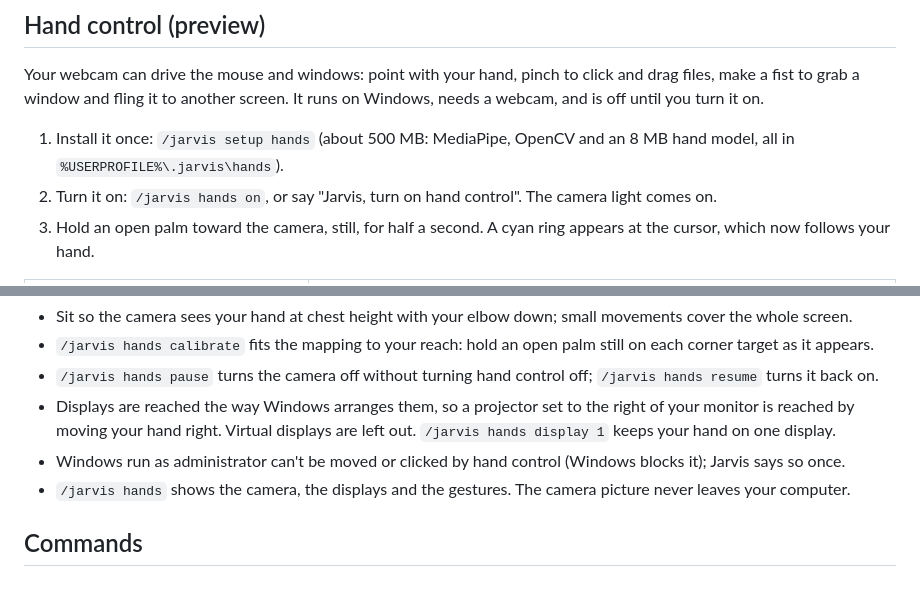
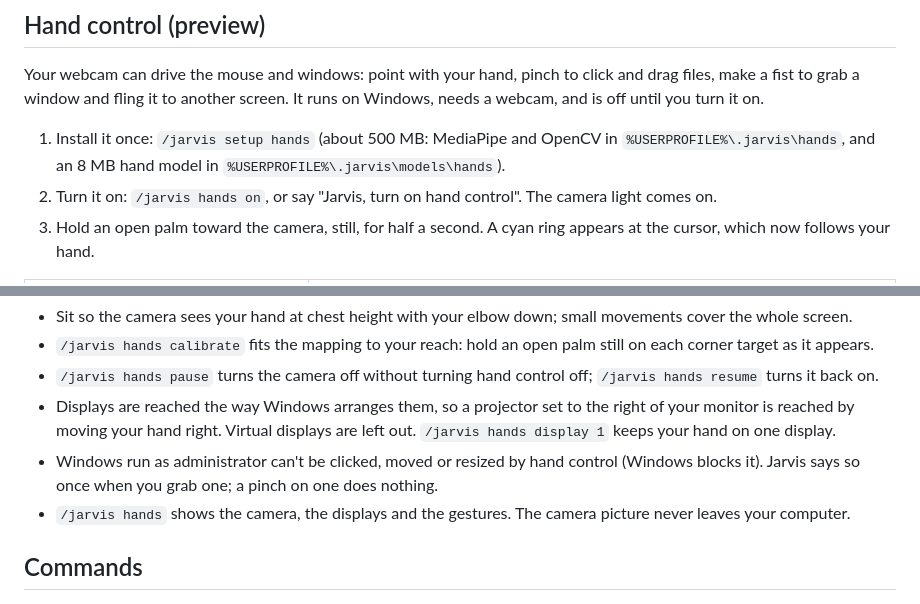
Before and after one commit to rotembab/jarvis-claude-mod, a Markdown page: README.md, 2 parts joined by grey strips. Rendered like a GitHub page.

```diff
--- a/README.md
+++ b/README.md
@@ -145,7 +145,7 @@ Sonnet answers what you say, so replies start quickly. Before each voice request
 
 Your webcam can drive the mouse and windows: point with your hand, pinch to click and drag files, make a fist to grab a window and fling it to another screen. It runs on Windows, needs a webcam, and is off until you turn it on.
 
-1. Install it once: `/jarvis setup hands` (about 500 MB: MediaPipe, OpenCV and an 8 MB hand model, all in `%USERPROFILE%\.jarvis\hands`).
+1. Install it once: `/jarvis setup hands` (about 500 MB: MediaPipe and OpenCV in `%USERPROFILE%\.jarvis\hands`, and an 8 MB hand model in `%USERPROFILE%\.jarvis\models\hands`).
 2. Turn it on: `/jarvis hands on`, or say "Jarvis, turn on hand control". The camera light comes on.
 3. Hold an open palm toward the camera, still, for half a second. A cyan ring appears at the cursor, which now follows your hand.
 
@@ -165,7 +165,7 @@ Your webcam can drive the mouse and windows: point with your hand, pinch to clic
 - `/jarvis hands calibrate` fits the mapping to your reach: hold an open palm still on each corner target as it appears.
 - `/jarvis hands pause` turns the camera off without turning hand control off; `/jarvis hands resume` turns it back on.
 - Displays are reached the way Windows arranges them, so a projector set to the right of your monitor is reached by moving your hand right. Virtual displays are left out. `/jarvis hands display 1` keeps your hand on one display.
-- Windows run as administrator can't be moved or clicked by hand control (Windows blocks it); Jarvis says so once.
+- Windows run as administrator can't be clicked, moved or resized by hand control (Windows blocks it). Jarvis says so once when you grab one; a pinch on one does nothing.
 - `/jarvis hands` shows the camera, the displays and the gestures. The camera picture never leaves your computer.
 
 ## Commands
```
Also changed, not shown: docs/DEVELOPING.md (+2 -2 lines).
